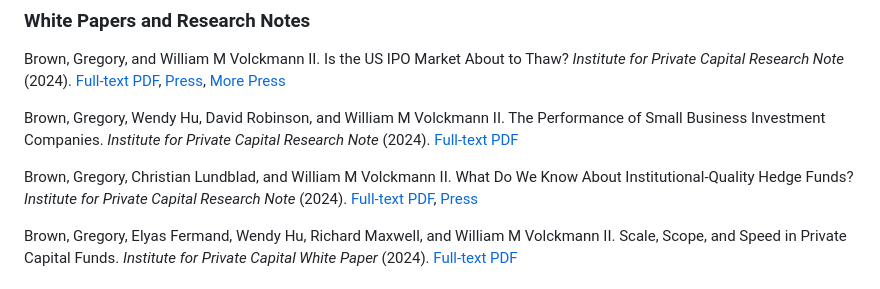
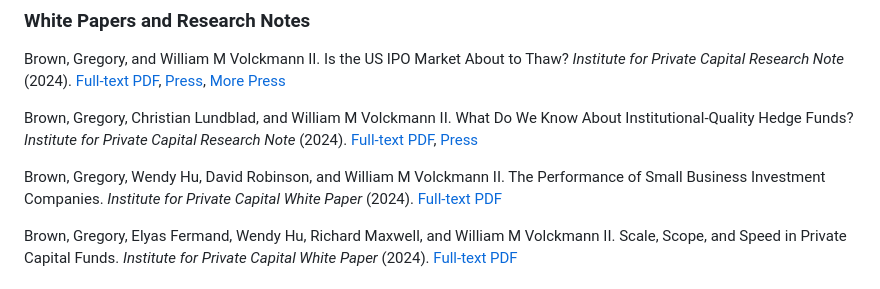
Before and after one commit to wmvolckmann/wmvolckmann.github.io, a Markdown page: academic/index.md, the part around the change. Rendered like a GitHub page.

Commit message:
research note vs white paper

```diff
--- a/academic/index.md
+++ b/academic/index.md
@@ -28,10 +28,9 @@ Brown, Gregory, and William M Volckmann II. Unpacking Private Equity Performance
 
 Brown, Gregory, and William M Volckmann II. Is the US IPO Market About to Thaw? *Institute for Private Capital Research Note* (2024). [Full-text PDF](https://uncipc.org/index.php/publication/is-the-u-s-ipo-market-about-to-thaw-ipc-research-notes/), [Press](https://www.economist.com/finance-and-economics/2024/01/18/wall-street-is-praying-firms-will-start-going-public-again), [More Press](https://www.wsj.com/articles/unusual-ipo-slump-makes-a-rebound-harder-to-predict-5ccb6d1d)
 
-Brown, Gregory, Wendy Hu, David Robinson, and William M Volckmann II. The Performance of Small Business Investment Companies. *Institute for Private Capital Research Note* (2024). [Full-text PDF](https://uncipc.org/index.php/publication/the-performance-of-small-business-investment-companies/)
-
 Brown, Gregory, Christian Lundblad, and William M Volckmann II. What Do We Know About Institutional-Quality Hedge Funds? *Institute for Private Capital Research Note* (2024). [Full-text PDF](https://uncipc.org/index.php/publication/institutional-quality-hedge-funds/), [Press](https://www.institutionalinvestor.com/article/2d7om8w3w5brlcvefot1c/portfolio/everything-investors-know-about-hedge-funds-is-based-on-flawed-data)
 
+Brown, Gregory, Wendy Hu, David Robinson, and William M Volckmann II. The Performance of Small Business Investment Companies. *Institute for Private Capital White Paper* (2024). [Full-text PDF](https://uncipc.org/index.php/publication/the-performance-of-small-business-investment-companies/)
 
 Brown, Gregory, Elyas Fermand, Wendy Hu, Richard Maxwell, and William M Volckmann II. Scale, Scope, and Speed in Private Capital Funds. *Institute for Private Capital White Paper* (2024). [Full-text PDF](https://uncipc.org/index.php/publication/scale-scope-white-paper/)
 
```
